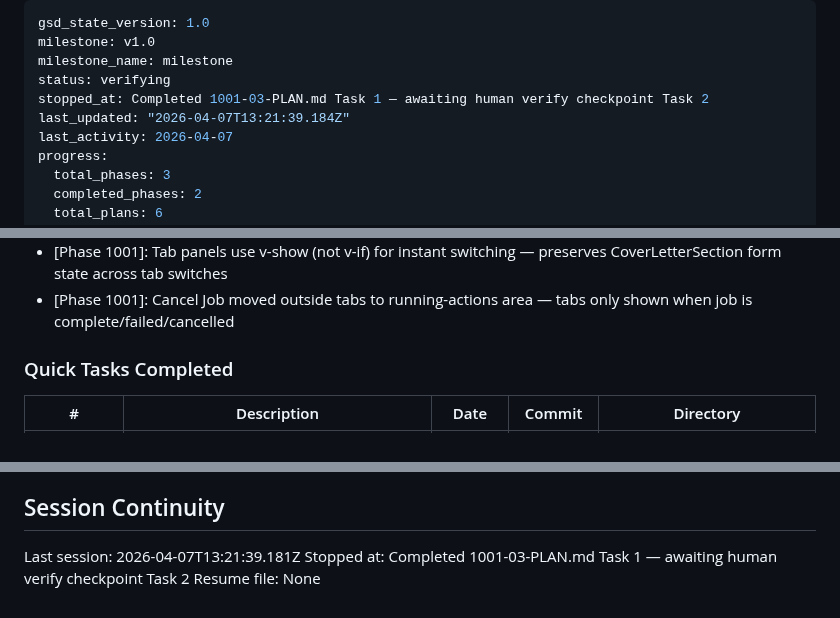
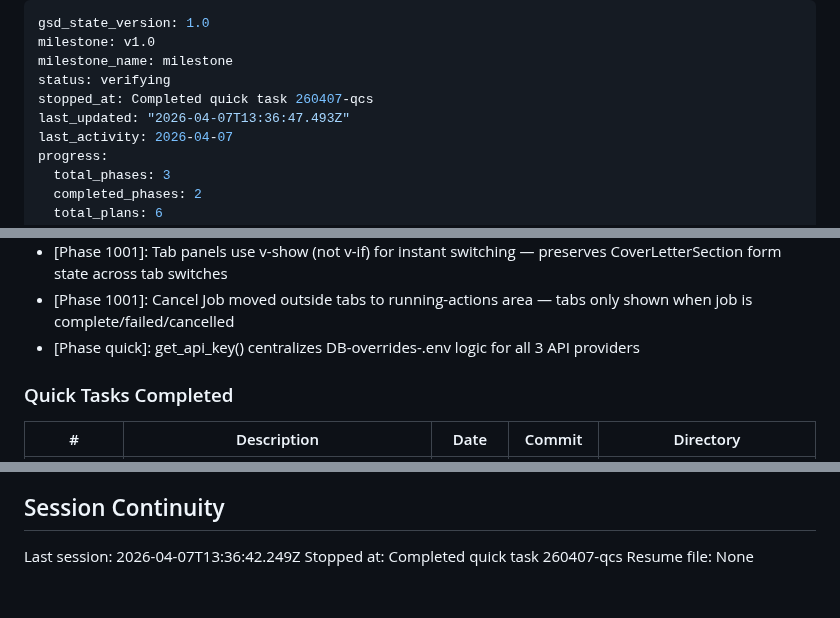
Before and after one commit to naheedroomy/cv-maker, a Markdown page: .planning/STATE.md, 3 parts joined by grey strips. Drawn GitHub-style.

Commit message:
docs(quick-260407-qcs): complete API key management + job listing tab plan
- SUMMARY.md for quick task 260407-qcs
- STATE.md: record session, add decision, add to Quick Tasks table

```diff
--- a/.planning/STATE.md
+++ b/.planning/STATE.md
@@ -3,8 +3,8 @@ gsd_state_version: 1.0
 milestone: v1.0
 milestone_name: milestone
 status: verifying
-stopped_at: Completed 1001-03-PLAN.md Task 1 — awaiting human verify checkpoint Task 2
-last_updated: "2026-04-07T13:21:39.184Z"
+stopped_at: Completed quick task 260407-qcs
+last_updated: "2026-04-07T13:36:47.493Z"
 last_activity: 2026-04-07
 progress:
   total_phases: 3
@@ -62,6 +62,7 @@ Archived to PROJECT.md Key Decisions table.
 - [Phase 1001]: Add [tool.hatch.build.targets.wheel] packages = ['core'] so hatchling finds the package at repo root (not under src/)
 - [Phase 1001]: Tab panels use v-show (not v-if) for instant switching — preserves CoverLetterSection form state across tab switches
 - [Phase 1001]: Cancel Job moved outside tabs to running-actions area — tabs only shown when job is complete/failed/cancelled
+- [Phase quick]: get_api_key() centralizes DB-overrides-.env logic for all 3 API providers
 
 ### Quick Tasks Completed
 
@@ -88,6 +90,6 @@ Archived to PROJECT.md Key Decisions table.
 
 ## Session Continuity
 
-Last session: 2026-04-07T13:21:39.181Z
-Stopped at: Completed 1001-03-PLAN.md Task 1 — awaiting human verify checkpoint Task 2
+Last session: 2026-04-07T13:36:42.249Z
+Stopped at: Completed quick task 260407-qcs
 Resume file: None
```
Also changed, not shown: other parts of .planning/STATE.md (+1 -0 lines), 1 other file.
